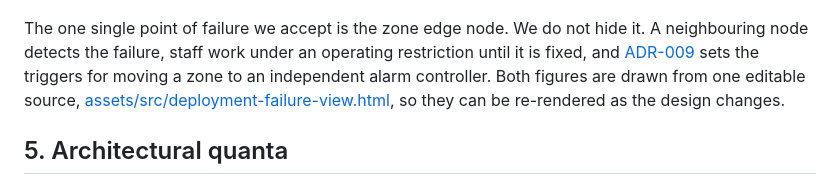
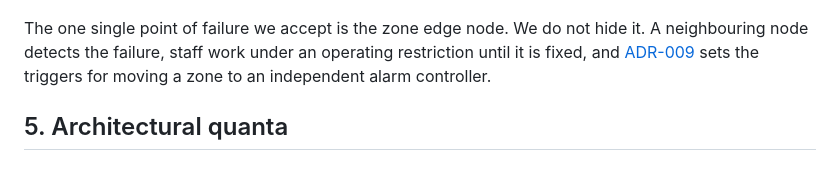
Before and after one commit to santhosh-challa/ground-truth, a Markdown page: README.md, the part around one of its changes. GitHub-like rendering.

```diff
--- a/README.md
+++ b/README.md
@@ -393,7 +393,7 @@ The same columns, read across a row: what one failure does in each place, how we
 
 ![Failure view](assets/failure-view.png)
 
-The one single point of failure we accept is the zone edge node. We do not hide it. A neighbouring node detects the failure, staff work under an operating restriction until it is fixed, and [ADR-009](ADR/adr-009-critical-alarms-at-the-edge.md) sets the triggers for moving a zone to an independent alarm controller. Both figures are drawn from one editable source, [assets/src/deployment-failure-view.html](assets/src/deployment-failure-view.html), so they can be re-rendered as the design changes.
+The one single point of failure we accept is the zone edge node. We do not hide it. A neighbouring node detects the failure, staff work under an operating restriction until it is fixed, and [ADR-009](ADR/adr-009-critical-alarms-at-the-edge.md) sets the triggers for moving a zone to an independent alarm controller.
 
 ## 5. Architectural quanta
 
```
Also changed, not shown: other parts of README.md (+1 -1 lines).
